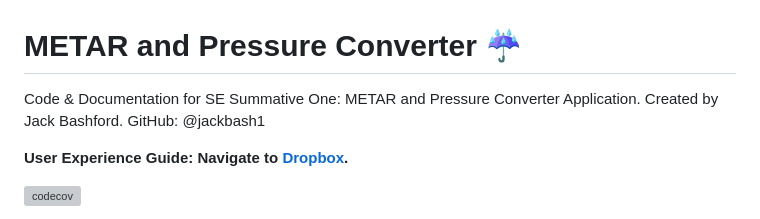
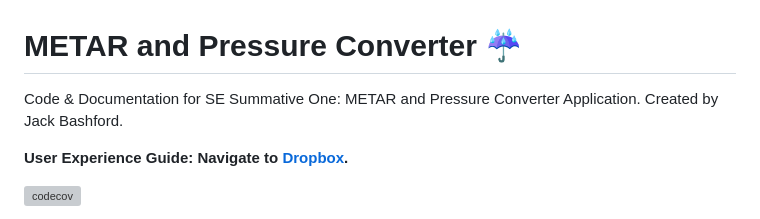
Before and after one commit to jackbash1/METAR-PressureConverter, a Markdown page: README.md, the part around the change. GitHub-like rendering; grey boxes are pictures that could not be loaded.

Commit message:
Update README.md removing GitHub username as not req

```diff
--- a/README.md
+++ b/README.md
@@ -1,5 +1,5 @@
 # METAR and Pressure Converter ☔
-Code &amp; Documentation for SE Summative One: METAR and Pressure Converter Application. Created by Jack Bashford. GitHub: @jackbash1
+Code &amp; Documentation for SE Summative One: METAR and Pressure Converter Application. Created by Jack Bashford.
 
 **User Experience Guide: Navigate to [Dropbox](https://www.dropbox.com/scl/fo/qbtjhu3ul2aayjuqo25ej/AI7YfA3HC6LX4Cl1TsXcJOg?rlkey=51idf8gihdhonccojtxzlqkls&st=t3vzjktv&dl=0).**
 
```
